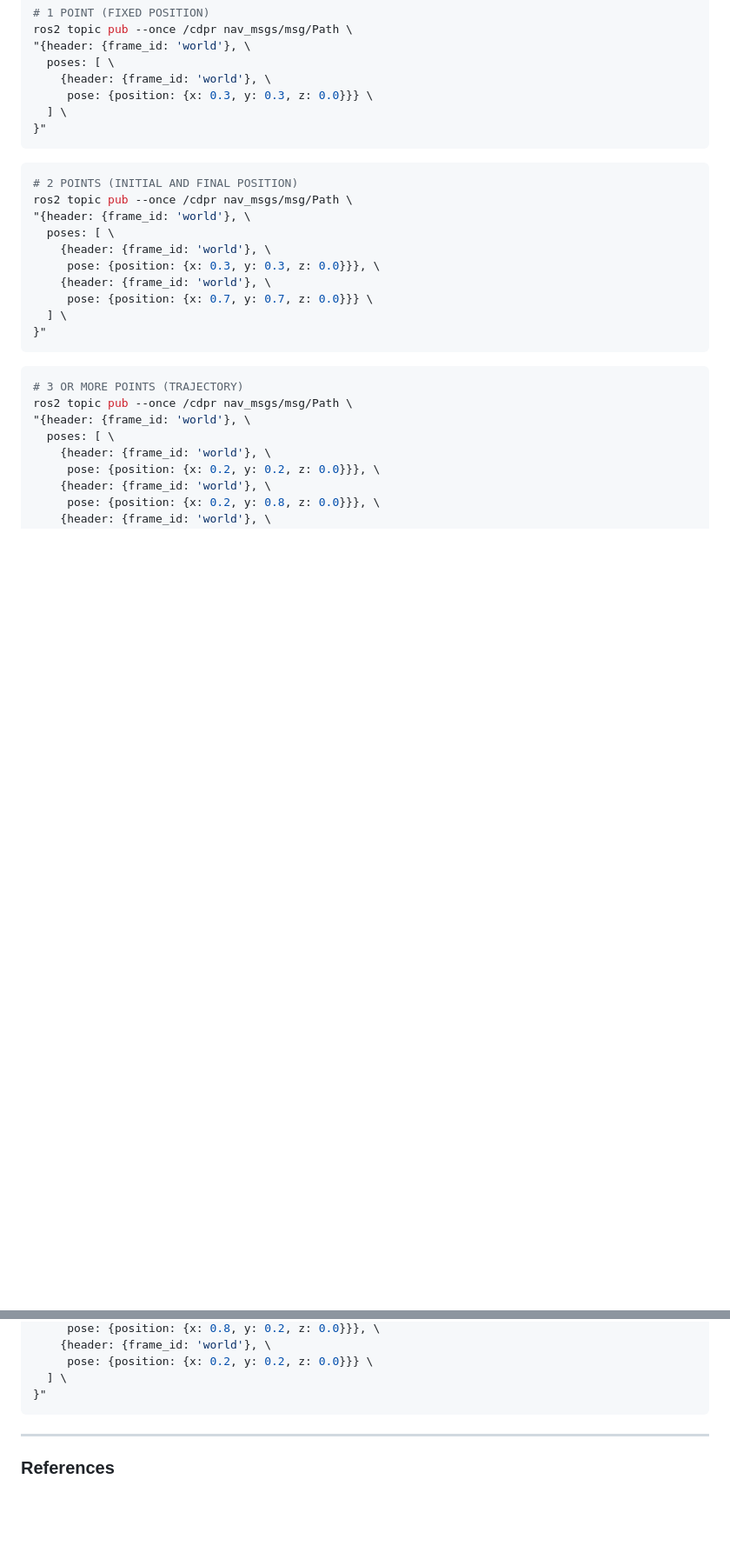
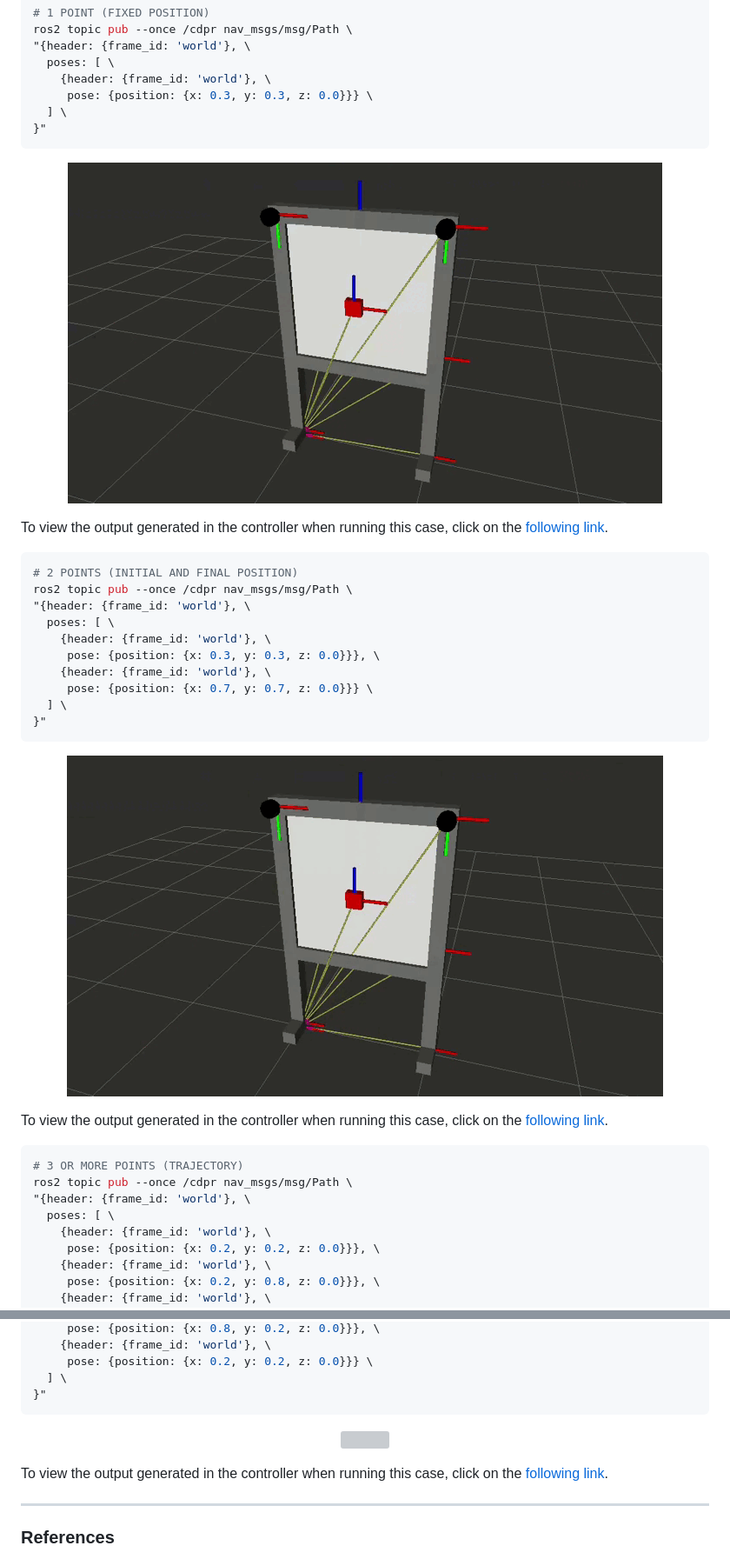
Before and after one commit to aleon2020/cable_driven_parallel_robot_2d, a Markdown page: README.md, 2 parts joined by grey strips. Shown: that part at 87% size. GitHub-like rendering; pictures changed too: media/gifs/1_point_execution.gif (added), media/gifs/2_points_execution.gif (added); blank space fills up the shorter version; grey boxes are pictures that could not be loaded.

Commit message:
Adding all media files

````diff
--- a/README.md
+++ b/README.md
@@ -162,6 +162,12 @@ ros2 topic pub --once /cdpr nav_msgs/msg/Path \
 }"
 ```
 
+<p align="center">
+  <img src="https://github.com/aleon2020/cable_driven_parallel_robot_2d/blob/main/media/gifs/1_point_execution.gif?raw=true">
+</p>
+
+To view the output generated in the controller when running this case, click on the [following link]().
+
 ```sh
 # 2 POINTS (INITIAL AND FINAL POSITION)
 ros2 topic pub --once /cdpr nav_msgs/msg/Path \
@@ -174,6 +180,12 @@ ros2 topic pub --once /cdpr nav_msgs/msg/Path \
   ] \
 }"
 ```
+
+<p align="center">
+  <img src="https://github.com/aleon2020/cable_driven_parallel_robot_2d/blob/main/media/gifs/2_points_execution.gif?raw=true">
+</p>
+
+To view the output generated in the controller when running this case, click on the [following link]().
 
 ```sh
 # 3 OR MORE POINTS (TRAJECTORY)
@@ -194,6 +206,12 @@ ros2 topic pub --once /cdpr nav_msgs/msg/Path \
 }"
 ```
 
+<p align="center">
+  <img src="https://github.com/aleon2020/cable_driven_parallel_robot_2d/blob/main/media/gifs/3_or_more_points_execution.gif?raw=true">
+</p>
+
+To view the output generated in the controller when running this case, click on the [following link]().
+
 ---
 
 ### References
````
Also changed, not shown: other parts of README.md (+2 -2 lines), media/cable_driven_parallel_robot.png (deleted), media/images/cable_driven_parallel_robot.png (added), 7 other files.
